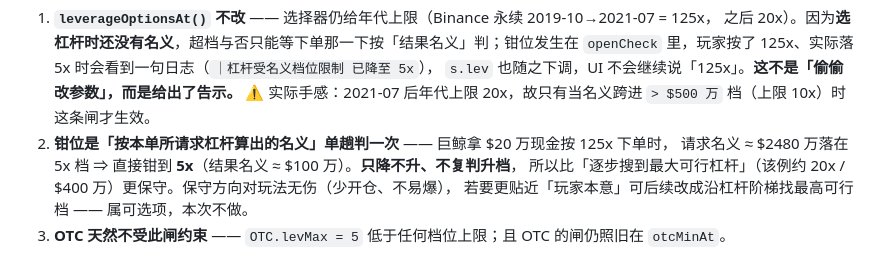
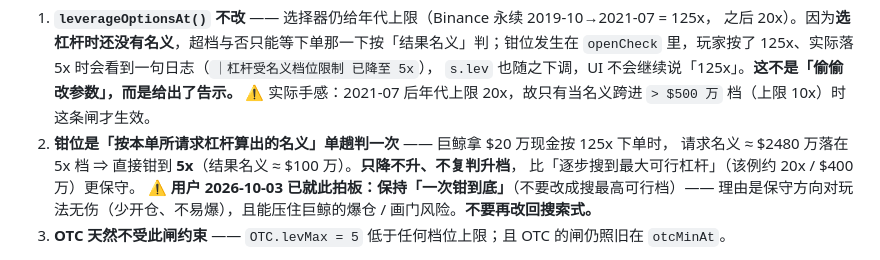
Before and after one commit to iCr3aM/Degen, a Markdown page: NEXT-STEPS.MD, the part around the change. Drawn GitHub-style.

Commit message:
文档：记录 ⑥ 钳位口径的拍板（保持一次钳到底，不改搜索式）

```diff
--- a/NEXT-STEPS.MD
+++ b/NEXT-STEPS.MD
@@ -1800,8 +1800,9 @@ TRAILING_STOP_MARKET` ＋ `reduceOnly` ＋ `workingType` ＋ `priceProtect` ＋
    ⚠️ 实际手感：2021-07 后年代上限 20x，故只有当名义跨进 `> $500 万` 档（上限 10x）时这条闸才生效。
 2. **钳位是「按本单所请求杠杆算出的名义」单趟判一次** —— 巨鲸拿 $20 万现金按 125x 下单时，
    请求名义 ≈ $2480 万落在 5x 档 ⇒ 直接钳到 **5x**（结果名义 ≈ $100 万）。**只降不升、不复判升档**，
-   所以比「逐步搜到最大可行杠杆」（该例约 20x / $400 万）更保守。保守方向对玩法无伤（少开仓、不易爆），
-   若要更贴近「玩家本意」可后续改成沿杠杆阶梯找最高可行档 —— 属可选项，本次不做。
+   比「逐步搜到最大可行杠杆」（该例约 20x / $400 万）更保守。
+   ⚠️ **用户 2026-10-03 已就此拍板：保持「一次钳到底」**（不要改成搜最高可行档）——
+   理由是保守方向对玩法无伤（少开仓、不易爆），且能压住巨鲸的爆仓 / 画门风险。**不要再改回搜索式。**
 3. **OTC 天然不受此闸约束** —— `OTC.levMax = 5` 低于任何档位上限；且 OTC 的闸仍照旧在 `otcMinAt`。
 
 **验证**：`node tools/sim-audit.mjs` ✓ **102 通过 · 0 失败**（第 2b 节改为 11 项：档位表边界、
```
